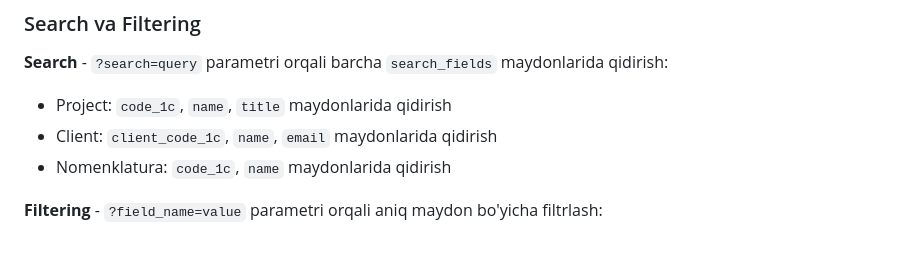
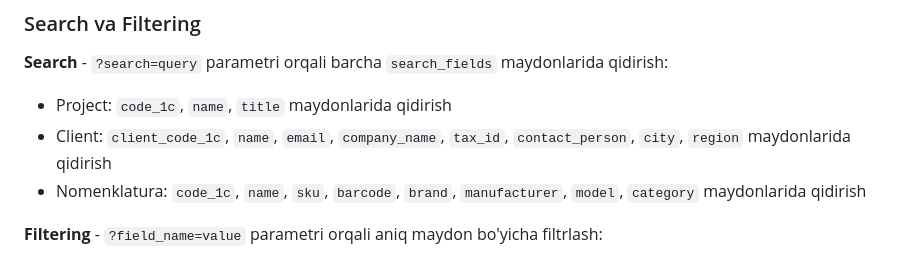
Before and after one commit to abdulbosit19980204/e-catalog, a Markdown page: API_DOCUMENTATION.md, the part around the change. Drawn GitHub-style.

Commit message:
docs: update search fields in API documentation

```diff
--- a/API_DOCUMENTATION.md
+++ b/API_DOCUMENTATION.md
@@ -21,8 +21,8 @@ http://localhost:8000/api/v1/
 
 **Search** - `?search=query` parametri orqali barcha `search_fields` maydonlarida qidirish:
 - Project: `code_1c`, `name`, `title` maydonlarida qidirish
-- Client: `client_code_1c`, `name`, `email` maydonlarida qidirish
-- Nomenklatura: `code_1c`, `name` maydonlarida qidirish
+- Client: `client_code_1c`, `name`, `email`, `company_name`, `tax_id`, `contact_person`, `city`, `region` maydonlarida qidirish
+- Nomenklatura: `code_1c`, `name`, `sku`, `barcode`, `brand`, `manufacturer`, `model`, `category` maydonlarida qidirish
 
 **Filtering** - `?field_name=value` parametri orqali aniq maydon bo'yicha filtrlash:
 - Project: `?code_1c=PROJ001&name=Test`
```
